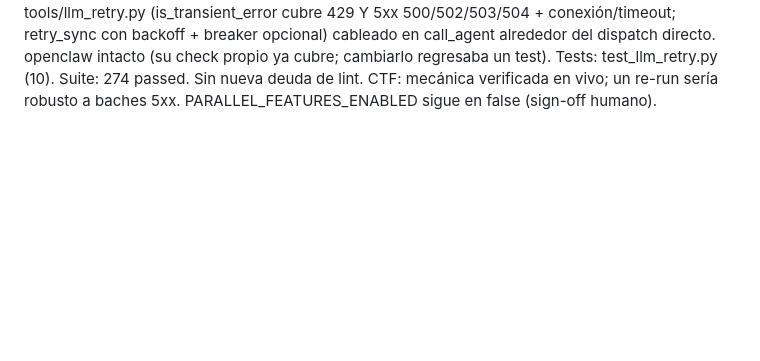
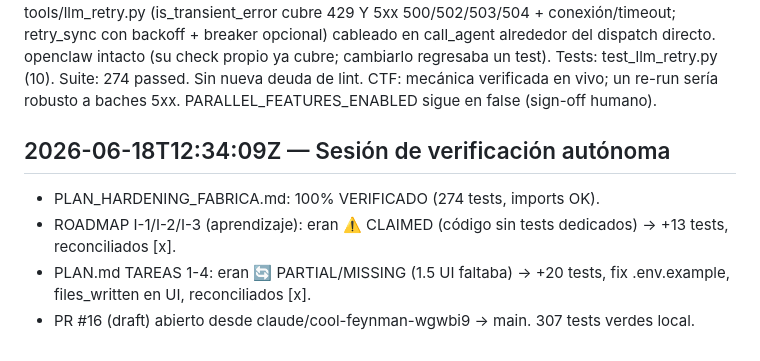
Before and after one commit to Romeromarcov/fabrica-software, a Markdown page: ORCHESTRATOR_LOG.md, the part around the change. Drawn GitHub-style; blank space fills up the shorter version.

Commit message:
docs(log): registrar verificación ROADMAP I + PLAN 1-4 (PR #16)
Co-Authored-By: Claude Opus 4.8 <noreply@anthropic.com>
Claude-Session: https://claude.ai/code/session_016awRNUxDLpJ8GGAURuNoH7

```diff
--- a/ORCHESTRATOR_LOG.md
+++ b/ORCHESTRATOR_LOG.md
@@ -145,3 +145,9 @@ openclaw intacto (su check propio ya cubre; cambiarlo regresaba un test). Tests:
 (10). Suite: 274 passed. Sin nueva deuda de lint.
 CTF: mecánica verificada en vivo; un re-run sería robusto a baches 5xx. PARALLEL_FEATURES_ENABLED
 sigue en false (sign-off humano).
+
+## 2026-06-18T12:34:09Z — Sesión de verificación autónoma
+- PLAN_HARDENING_FABRICA.md: 100% VERIFICADO (274 tests, imports OK).
+- ROADMAP I-1/I-2/I-3 (aprendizaje): eran ⚠️ CLAIMED (código sin tests dedicados) → +13 tests, reconciliados [x].
+- PLAN.md TAREAS 1-4: eran 🔄 PARTIAL/MISSING (1.5 UI faltaba) → +20 tests, fix .env.example, files_written en UI, reconciliados [x].
+- PR #16 (draft) abierto desde claude/cool-feynman-wgwbi9 → main. 307 tests verdes local.
```
